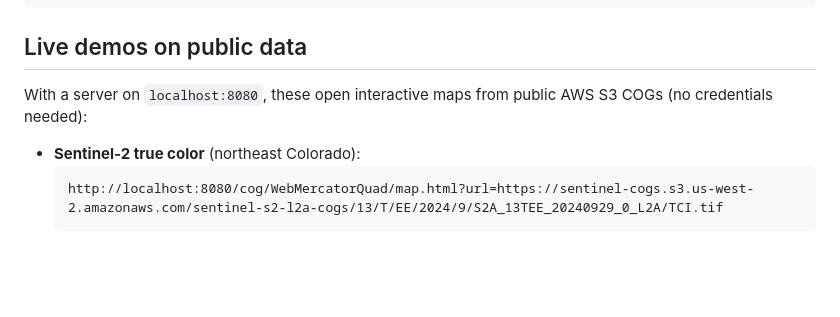
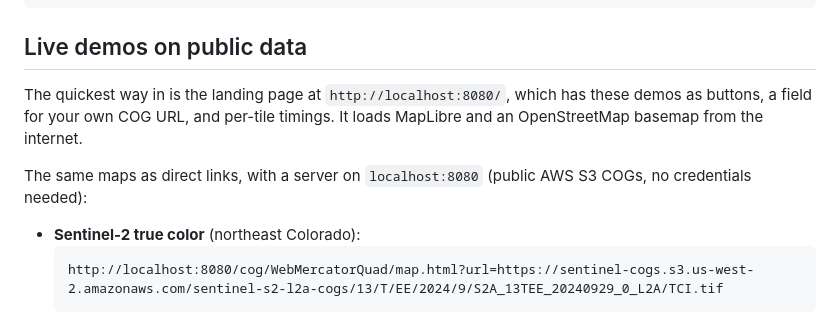
Before and after one commit to moradology/cogwheel, a Markdown page: docs/api.md, the part around the change. Drawn GitHub-style; blank space fills up the shorter version.

Commit message:
feat(server): landing page at / with one-click demo maps, custom COG box and live tile timings

````diff
--- a/docs/api.md
+++ b/docs/api.md
@@ -47,7 +47,9 @@ GET /cog/tiles/WebMercatorQuad/12/652/1583.f32?url=s3://bucket/VV.tif&expr=db
 
 ## Live demos on public data
 
-With a server on `localhost:8080`, these open interactive maps from public AWS S3 COGs (no credentials needed):
+The quickest way in is the landing page at `http://localhost:8080/`, which has these demos as buttons, a field for your own COG URL, and per-tile timings. It loads MapLibre and an OpenStreetMap basemap from the internet.
+
+The same maps as direct links, with a server on `localhost:8080` (public AWS S3 COGs, no credentials needed):
 
 - **Sentinel-2 true color** (northeast Colorado):
   ```text
````
Also changed, not shown: docs/configuration.md (+1 -1 lines), assets/demo-page.jpg (added), 4 other files.
